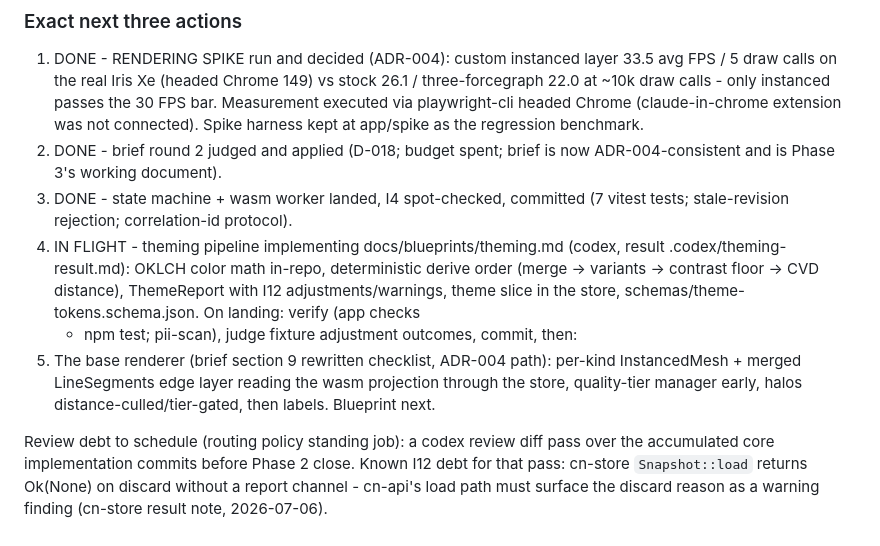
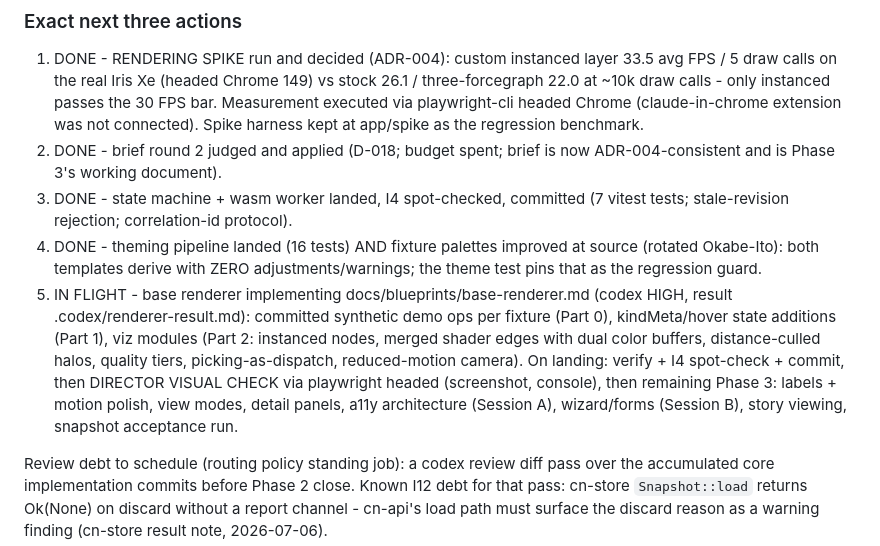
Before and after one commit to atniclimate/community-connector, a Markdown page: HANDOFF.md, the part around the change. GitHub-like rendering.

Commit message:
docs: handoff - theming and palettes done, renderer in flight
Co-Authored-By: Claude Fable 5 <noreply@anthropic.com>

```diff
--- a/HANDOFF.md
+++ b/HANDOFF.md
@@ -97,16 +97,19 @@ budget).
    now ADR-004-consistent and is Phase 3's working document).
 3. DONE - state machine + wasm worker landed, I4 spot-checked, committed
    (7 vitest tests; stale-revision rejection; correlation-id protocol).
-4. IN FLIGHT - theming pipeline implementing docs/blueprints/theming.md
-   (codex, result .codex/theming-result.md): OKLCH color math in-repo,
-   deterministic derive order (merge -> variants -> contrast floor -> CVD
-   distance), ThemeReport with I12 adjustments/warnings, theme slice in the
-   store, schemas/theme-tokens.schema.json. On landing: verify (app checks
-   + npm test; pii-scan), judge fixture adjustment outcomes, commit, then:
-5. The base renderer (brief section 9 rewritten checklist, ADR-004 path):
-   per-kind InstancedMesh + merged LineSegments edge layer reading the wasm
-   projection through the store, quality-tier manager early, halos
-   distance-culled/tier-gated, then labels. Blueprint next.
+4. DONE - theming pipeline landed (16 tests) AND fixture palettes improved
+   at source (rotated Okabe-Ito): both templates derive with ZERO
+   adjustments/warnings; the theme test pins that as the regression guard.
+5. IN FLIGHT - base renderer implementing docs/blueprints/base-renderer.md
+   (codex HIGH, result .codex/renderer-result.md): committed synthetic demo
+   ops per fixture (Part 0), kindMeta/hover state additions (Part 1), viz
+   modules (Part 2: instanced nodes, merged shader edges with dual color
+   buffers, distance-culled halos, quality tiers, picking-as-dispatch,
+   reduced-motion camera). On landing: verify + I4 spot-check + commit,
+   then DIRECTOR VISUAL CHECK via playwright headed (screenshot, console),
+   then remaining Phase 3: labels + motion polish, view modes, detail
+   panels, a11y architecture (Session A), wizard/forms (Session B), story
+   viewing, snapshot acceptance run.
 
 Review debt to schedule (routing policy standing job): a codex review diff
 pass over the accumulated core implementation commits before Phase 2 close.
```
